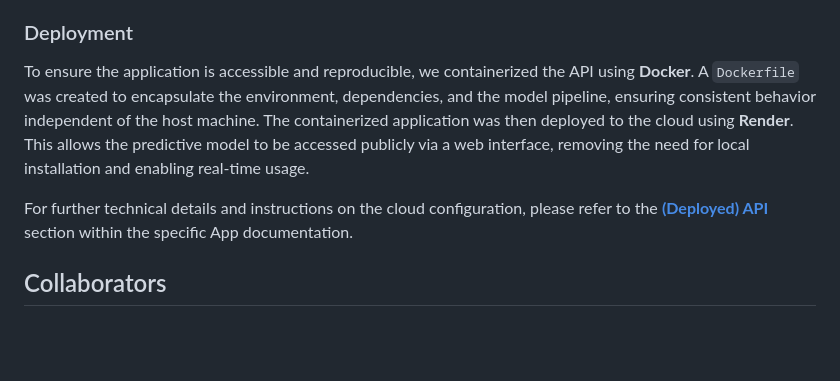
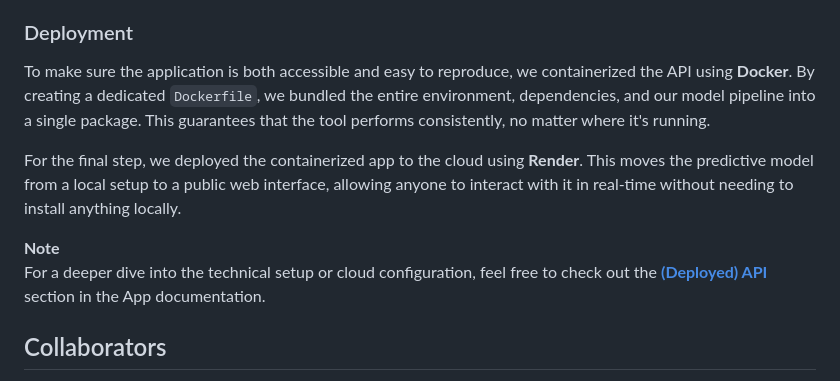
Before and after one commit to deliaBlue/coronary_disease_SP, a Markdown page: README.md, the part around the change. Drawn GitHub-style; blank space fills up the shorter version.

Commit message:
Enhance README deployment instructions
Revised deployment section for clarity and detail.

```diff
--- a/README.md
+++ b/README.md
@@ -331,15 +331,21 @@ using FastAPI with a user interface in order to ease the user's input process.
 
 ### Deployment
 
-To ensure the application is accessible and reproducible, we containerized the
-API using **Docker**. A `Dockerfile` was created to encapsulate the environment,
-dependencies, and the model pipeline, ensuring consistent behavior independent of
-the host machine. The containerized application was then deployed to the cloud using
-**Render**. This allows the predictive model to be accessed publicly via a web
- interface, removing the need for local installation and enabling real-time usage.
+To make sure the application is both accessible and easy to reproduce, we
+containerized the API using **Docker**. By creating a dedicated `Dockerfile`,
+we bundled the entire environment, dependencies, and our model pipeline into
+a single package. This guarantees that the tool performs consistently,
+no matter where it's running.
 
-For further technical details and instructions on the cloud configuration, please refer
-to the **[(Deployed) API][docs_deploy]** section within the specific App documentation.
+For the final step, we deployed the containerized app to the cloud using
+**Render**. This moves the predictive model from a local setup to a public
+web interface, allowing anyone to interact with it in real-time without
+needing to install anything locally.
+
+**Note**
+For a deeper dive into the technical setup or cloud configuration,
+feel free to check out the **[(Deployed) API][docs_deploy]** section in
+the App documentation.
 
 
 ## Collaborators
```
